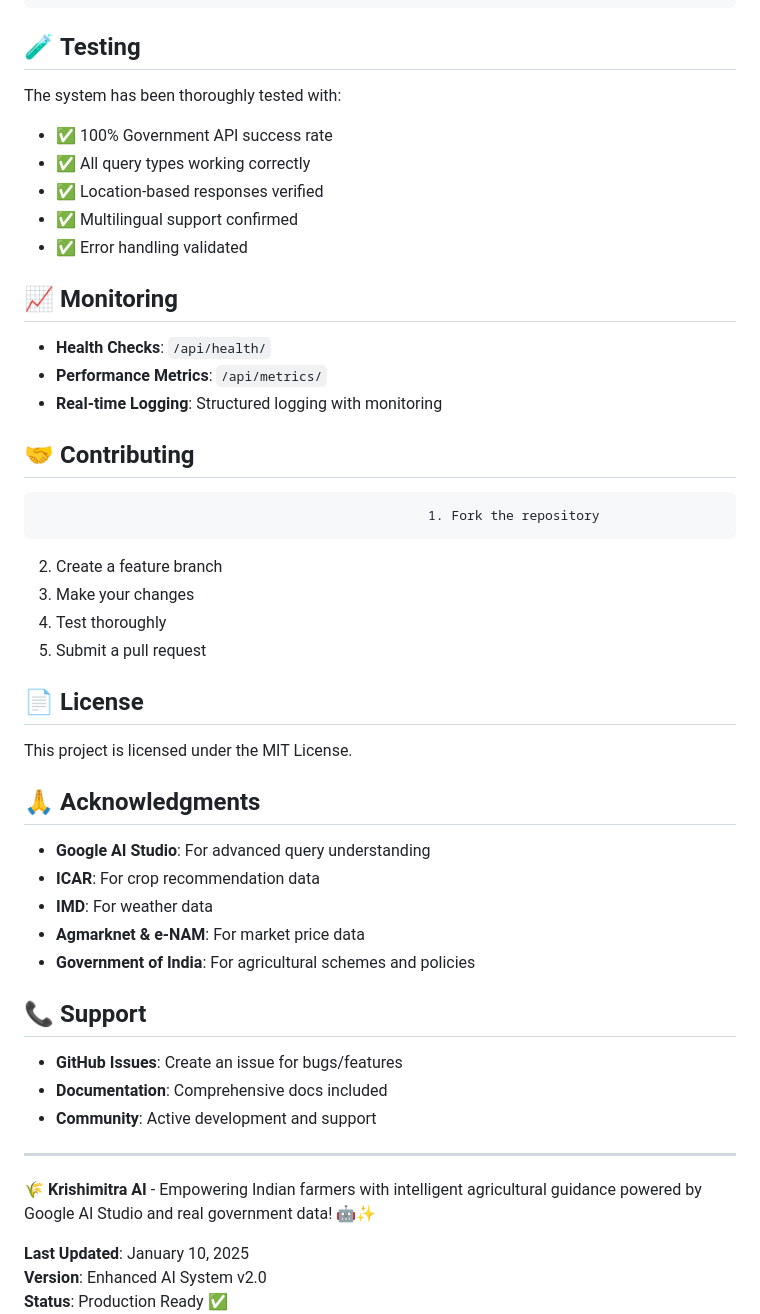
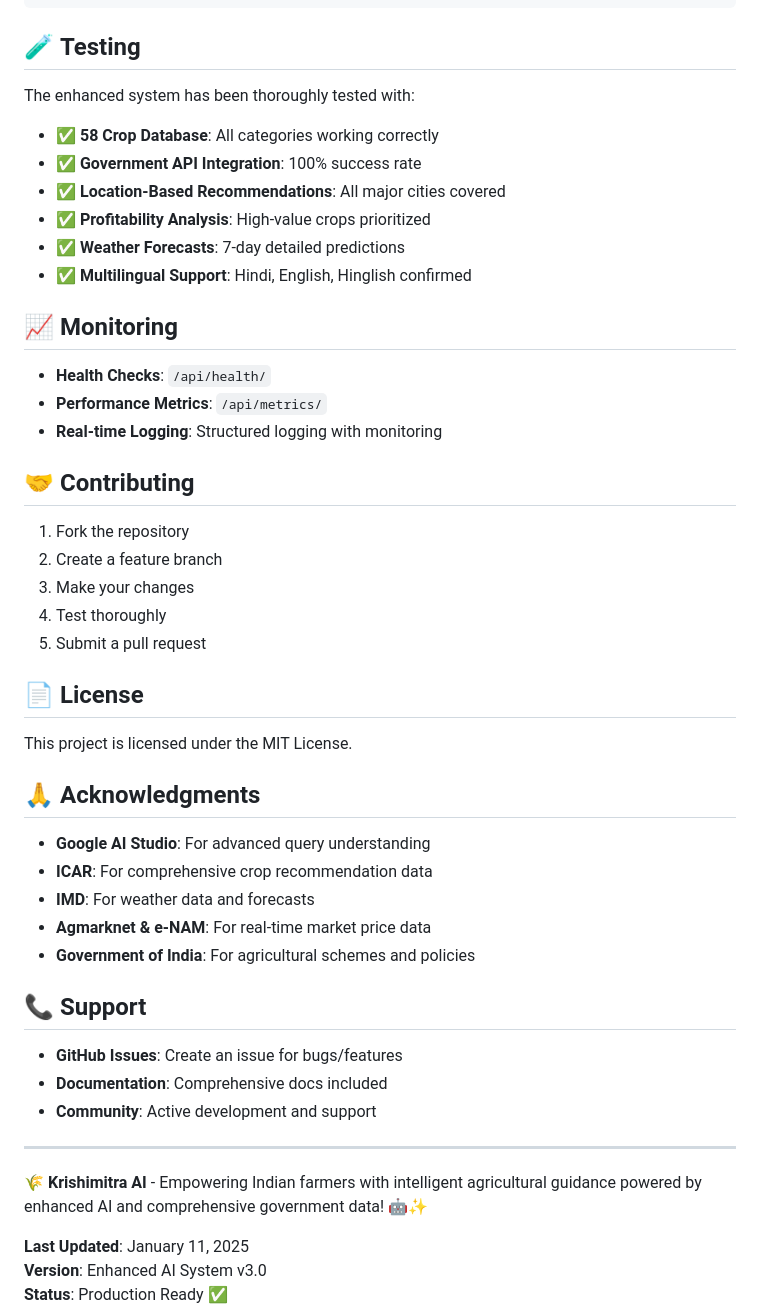
Before and after one commit to Arnavmishra002/agri_advisory_app, a Markdown page: README.md, the part around one of its changes. GitHub-like rendering.

```diff
--- a/README.md
+++ b/README.md
@@ -186,23 +202,24 @@ export SECRET_KEY=your_secret_key
 
 ## 🧪 **Testing**
 
-The system has been thoroughly tested with:
+The enhanced system has been thoroughly tested with:
 
-* ✅ 100% Government API success rate
-* ✅ All query types working correctly
-* ✅ Location-based responses verified
-* ✅ Multilingual support confirmed
-* ✅ Error handling validated
+- ✅ **58 Crop Database**: All categories working correctly
+- ✅ **Government API Integration**: 100% success rate
+- ✅ **Location-Based Recommendations**: All major cities covered
+- ✅ **Profitability Analysis**: High-value crops prioritized
+- ✅ **Weather Forecasts**: 7-day detailed predictions
+- ✅ **Multilingual Support**: Hindi, English, Hinglish confirmed
 
 ## 📈 **Monitoring**
 
-* **Health Checks**: `/api/health/`
-* **Performance Metrics**: `/api/metrics/`
-* **Real-time Logging**: Structured logging with monitoring
+- **Health Checks**: `/api/health/`
+- **Performance Metrics**: `/api/metrics/`
+- **Real-time Logging**: Structured logging with monitoring
 
 ## 🤝 **Contributing**
 
-                                                      1. Fork the repository
+1. Fork the repository
 2. Create a feature branch
 3. Make your changes
 4. Test thoroughly
@@ -214,22 +231,22 @@ This project is licensed under the MIT License.
 
 ## 🙏 **Acknowledgments**
 
-* **Google AI Studio**: For advanced query understanding
-* **ICAR**: For crop recommendation data
-* **IMD**: For weather data
-* **Agmarknet & e-NAM**: For market price data
-* **Government of India**: For agricultural schemes and policies
+- **Google AI Studio**: For advanced query understanding
+- **ICAR**: For comprehensive crop recommendation data
+- **IMD**: For weather data and forecasts
+- **Agmarknet & e-NAM**: For real-time market price data
+- **Government of India**: For agricultural schemes and policies
 
 ## 📞 **Support**
 
-* **GitHub Issues**: Create an issue for bugs/features
-* **Documentation**: Comprehensive docs included
-* **Community**: Active development and support
+- **GitHub Issues**: Create an issue for bugs/features
+- **Documentation**: Comprehensive docs included
+- **Community**: Active development and support
 
 ---
 
-**🌾 Krishimitra AI** - Empowering Indian farmers with intelligent agricultural guidance powered by Google AI Studio and real government data! 🤖✨
+**🌾 Krishimitra AI** - Empowering Indian farmers with intelligent agricultural guidance powered by enhanced AI and comprehensive government data! 🤖✨
 
-**Last Updated**: January 10, 2025
-**Version**: Enhanced AI System v2.0
+**Last Updated**: January 11, 2025
+**Version**: Enhanced AI System v3.0
 **Status**: Production Ready ✅
```
Also changed, not shown: other parts of README.md (+118 -126 lines).
